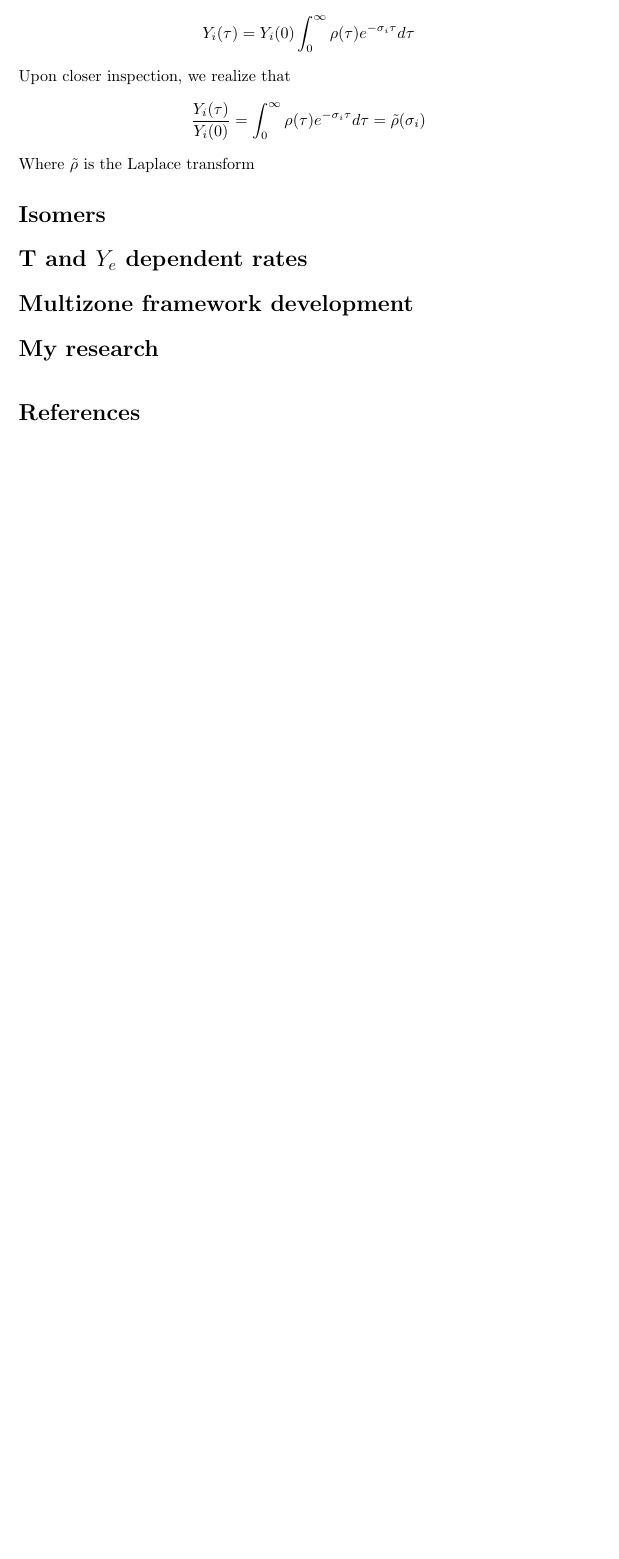
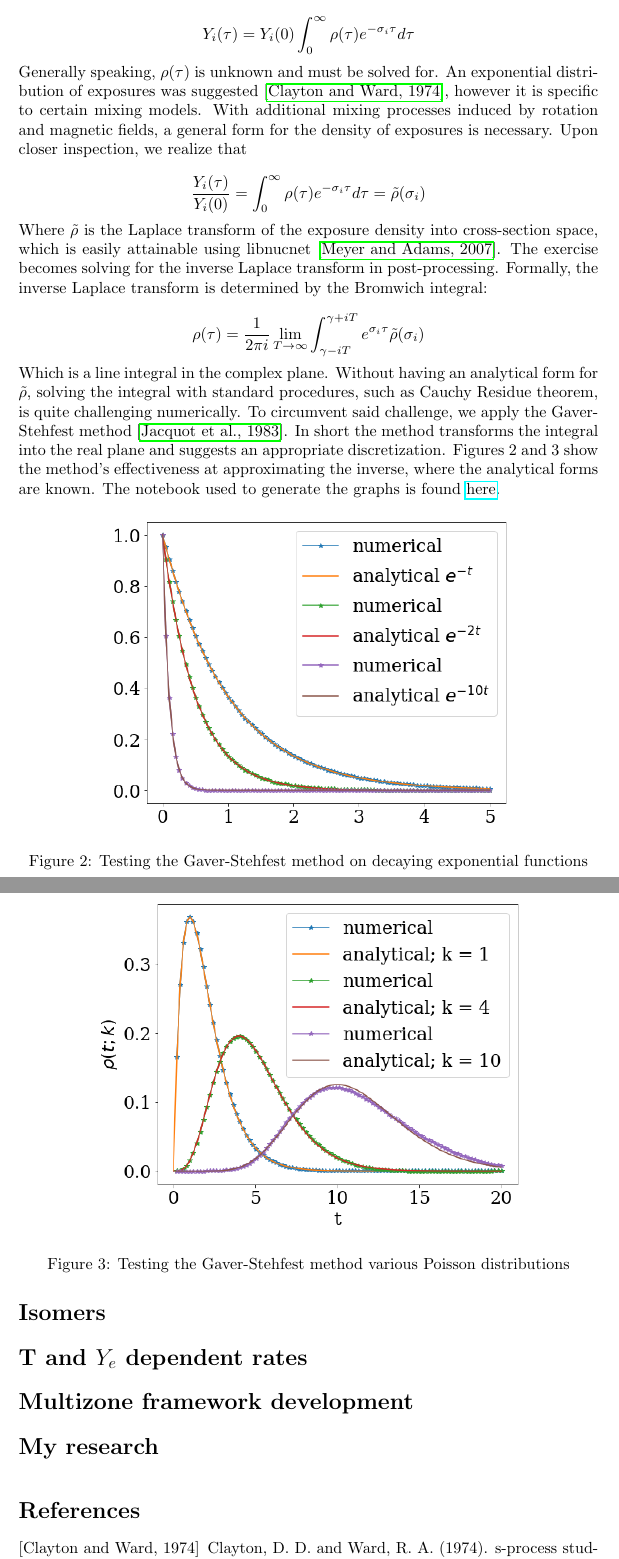
Before and after one commit to mbradle/oral_qualifier, a LaTeX document (oral_qual.tex): part of page 3 of 3 before the commit and two parts of pages 3 and 4 of 4 after it, the two joined at a grey line, cut so that both start at the same text, the shorter picture padded with empty space. Compiled offline with pdfLaTeX.

Commit message:
added references and images

```diff
--- a/oral_qual.tex
+++ b/oral_qual.tex
@@ -5,6 +5,9 @@
 \usepackage{graphicx}
 \usepackage{amsmath}
 \usepackage{mhchem}
+\usepackage{hyperref}
+
+\setlength{\parindent}{0pt}
 
 \title{A Deeper Understanding of the s-Process:\\
 A Ph.D. Oral Qualifier}
@@ -96,14 +99,43 @@ And has a solution
 
 Realistically, we always have an ensemble of species with unique cross-sections. Such an ensemble requires the introduction  of a
 normalized density of exposures $\rho(\tau)$. The above differential equation has the general solution:
+
 \begin{equation*}
     Y_{i}(\tau) = Y_i(0)\int_{0}^{\infty}\rho(\tau)e^{-\sigma_{i}\tau}d\tau
 \end{equation*}
-Upon closer inspection, we realize that
+
+Generally speaking, $\rho(\tau)$ is unknown and must be solved for. An exponential distribution of exposures was suggested \cite{clayton1974s},
+however it is specific to certain mixing models. With additional mixing processes induced by rotation and magnetic fields, a
+general form for the density of exposures is necessary. Upon closer inspection, we realize that
+
 \begin{equation*}
     \frac{Y_{i}(\tau)}{Y_i(0)} = \int_{0}^{\infty}\rho(\tau)e^{-\sigma_{i}\tau}d\tau = \tilde{\rho}(\sigma_{i})
 \end{equation*}
-Where $\tilde{\rho}$ is the Laplace transform
+
+Where $\tilde{\rho}$ is the Laplace transform of the exposure density into cross-section space, which is easily attainable using
+libnucnet \cite{meyer}. The exercise becomes solving for the inverse Laplace transform in post-processing. Formally, the inverse
+Laplace transform is determined by the Bromwich integral:
+
+\begin{equation*}
+    \rho(\tau) = \frac{1}{2\pi i} \lim_{T\to\infty}\int_{\gamma - iT}^{\gamma + iT}e^{\sigma_{i}\tau}\tilde{\rho}(\sigma_{i})
+\end{equation*}
+
+Which is a line integral in the complex plane. Without having an analytical form for $\tilde{\rho}$, solving the integral with standard
+procedures, such as Cauchy Residue theorem, is quite challenging numerically. To circumvent said challenge, we apply the Gaver-Stehfest
+method \cite{jacquot1983gaver}. In short the method transforms the integral into the real plane and suggests an appropriate discretization.
+Figures 2 and 3 show the method's effectiveness at approximating the inverse, where the analytical forms are known.
+The notebook used to generate the graphs is found \href{https://github.com/jaadt7/gaver_stehfest}{here}.
+
+\begin{figure}[!htp]
+    \centerline{\includegraphics[scale = 0.5]{images/exp_test_1.png}}
+    \caption{Testing the Gaver-Stehfest method on decaying exponential functions}
+\end{figure}
+
+\begin{figure}[!htp]
+    \centerline{\includegraphics[scale = 0.5]{images/poisson_test.png}}
+    \caption{Testing the Gaver-Stehfest method various Poisson distributions}
+\end{figure}
+
 \section*{Isomers}
 \section*{T and $Y_{e}$ dependent rates}
 \section*{Multizone framework development}
```
Also changed, not shown: references.bib (+28 -0 lines), images/exp_test_1.png (added), images/poisson_test.png (added), oral_qual.tex (10 more changed lines).
